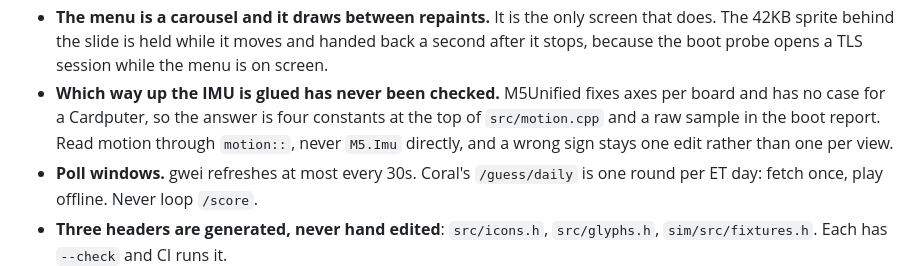
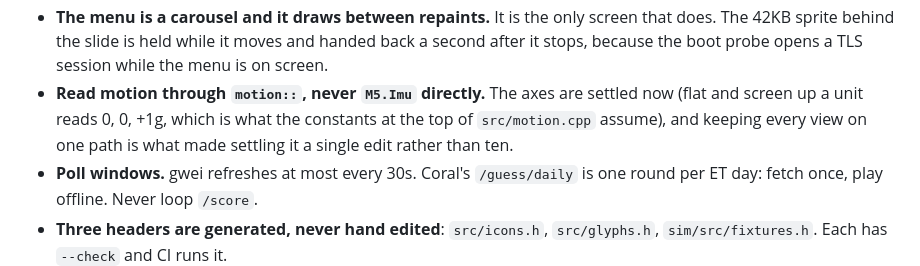
Before and after one commit to ryanio/cardputer, a Markdown page: CLAUDE.md, the part around the change. Rendered like a GitHub page.

```diff
--- a/CLAUDE.md
+++ b/CLAUDE.md
@@ -38,11 +38,10 @@ compiles both targets on a push and probes the sources on a schedule.
   screen that does. The 42KB sprite behind the slide is held while it moves and
   handed back a second after it stops, because the boot probe opens a TLS
   session while the menu is on screen.
-- **Which way up the IMU is glued has never been checked.** M5Unified fixes
-  axes per board and has no case for a Cardputer, so the answer is four
-  constants at the top of `src/motion.cpp` and a raw sample in the boot report.
-  Read motion through `motion::`, never `M5.Imu` directly, and a wrong sign
-  stays one edit rather than one per view.
+- **Read motion through `motion::`, never `M5.Imu` directly.** The axes are
+  settled now (flat and screen up a unit reads 0, 0, +1g, which is what the
+  constants at the top of `src/motion.cpp` assume), and keeping every view on
+  one path is what made settling it a single edit rather than ten.
 - **Poll windows.** gwei refreshes at most every 30s. Coral's `/guess/daily` is
   one round per ET day: fetch once, play offline. Never loop `/score`.
 - **Three headers are generated, never hand edited**: `src/icons.h`,
```
Also changed, not shown: docs/PLAN.md (+22 -5 lines).
